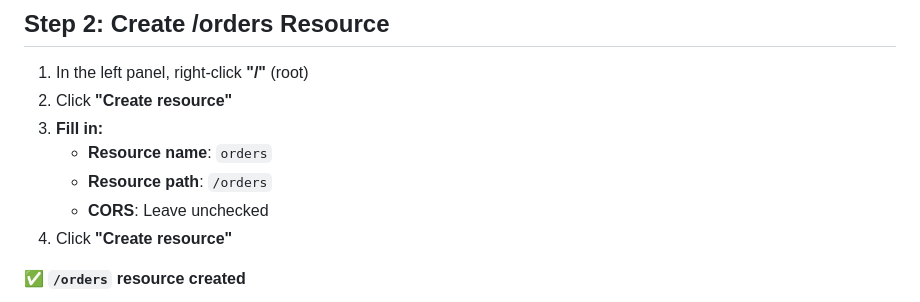
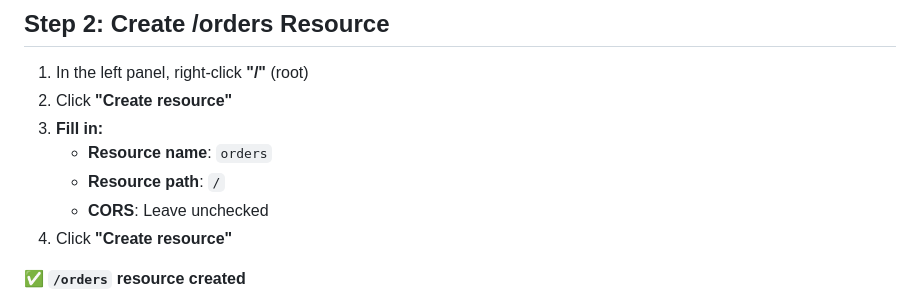
Before and after one commit to Anantgs/lambda, a Markdown page: AWS-LAMBDA+APIGW+DYNAMODB-PROJECT/02-MANUAL-DEPLOYMENT-CORRECTED-COMPLETE-GUIDE.md, the part around the change. GitHub-like rendering.

```diff
--- a/AWS-LAMBDA+APIGW+DYNAMODB-PROJECT/02-MANUAL-DEPLOYMENT-CORRECTED-COMPLETE-GUIDE.md
+++ b/AWS-LAMBDA+APIGW+DYNAMODB-PROJECT/02-MANUAL-DEPLOYMENT-CORRECTED-COMPLETE-GUIDE.md
@@ -256,7 +256,7 @@ def lambda_handler(event, context):
 2. Click **"Create resource"**
 3. **Fill in:**
    - **Resource name**: `orders`
-   - **Resource path**: `/orders`
+   - **Resource path**: `/`
    - **CORS**: Leave unchecked
 4. Click **"Create resource"**
 
```
Also changed, not shown: AWS-LAMBDA+APIGW+DYNAMODB-PROJECT/PRODUCTION-LAMBDA-STEP-BY-STEP-IMPLEMENTATION.md (+70 -7 lines).
